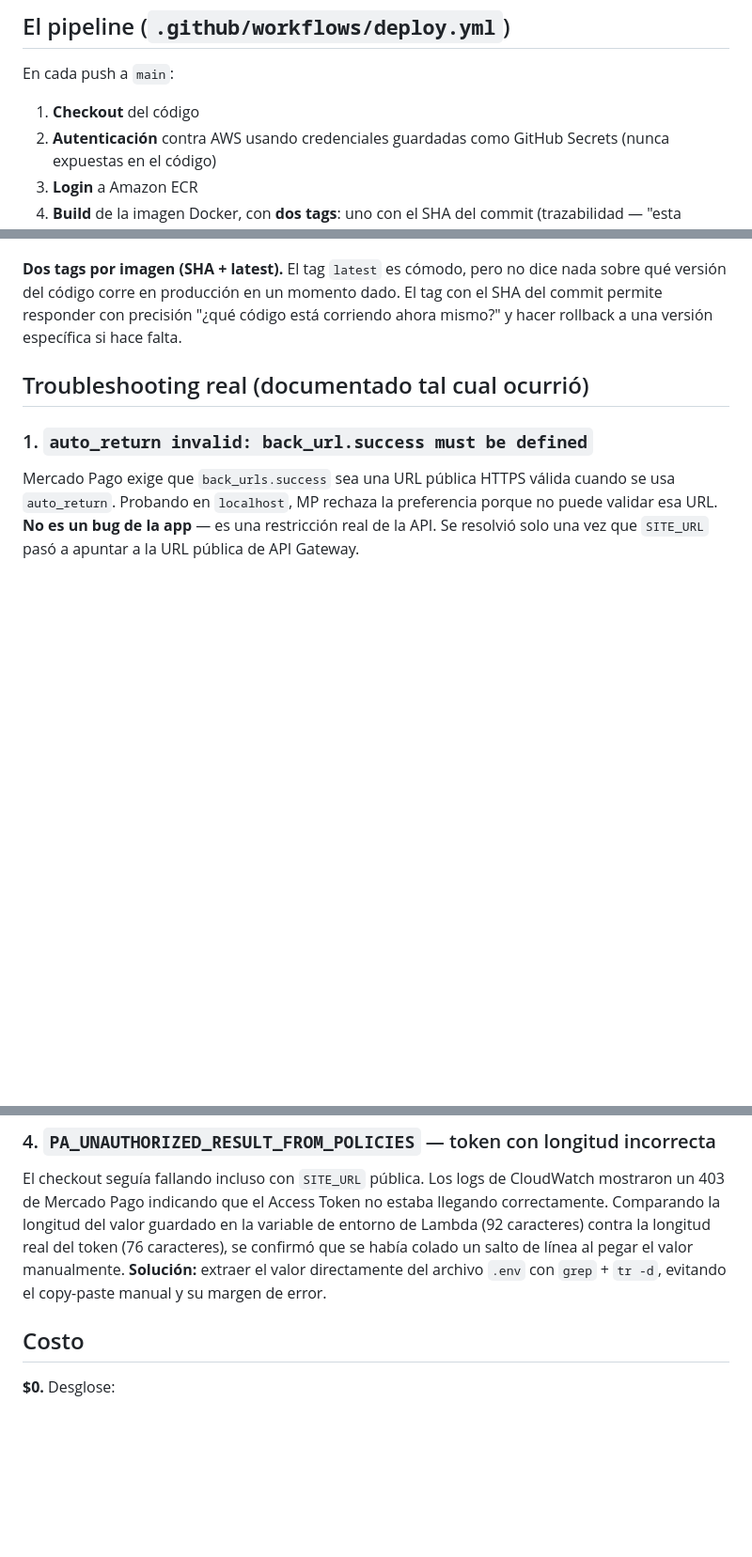
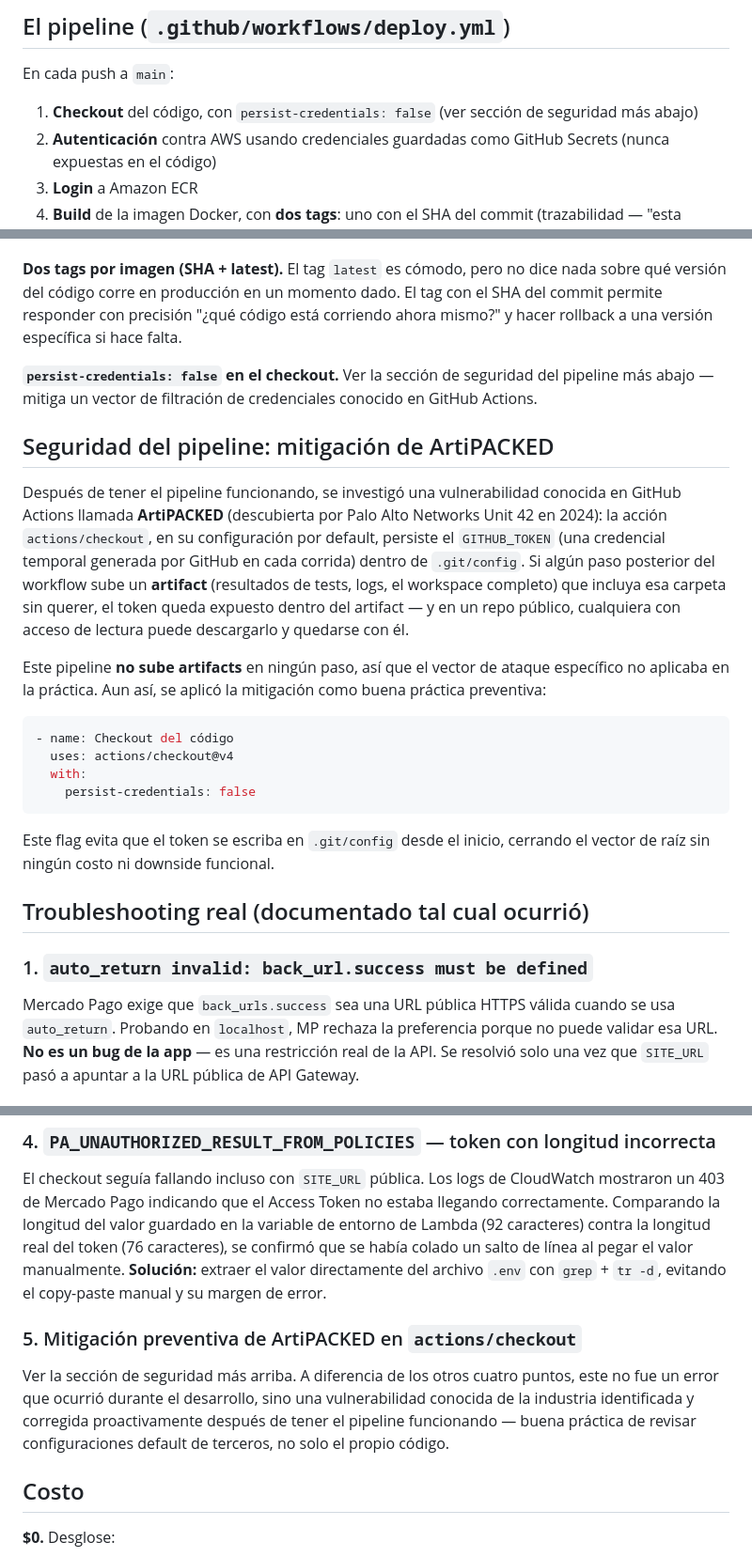
Before and after one commit to Juandicode/barraca-mercado-pago-, a Markdown page: README.md, 3 parts joined by grey strips. Shown at 94% size. Rendered like a GitHub page; blank space fills up the shorter version.

Commit message:
sumando cambios para la seguridad para mitigar la vulnerabilidad artiPACKED
Added security measures to mitigate ArtiPACKED vulnerability in GitHub Actions and clarified checkout process.

````diff
--- a/README.md
+++ b/README.md
@@ -68,7 +68,7 @@ Este proyecto migra una app originalmente pensada para Vercel Serverless Functio
 
 En cada push a `main`:
 
-1. **Checkout** del código
+1. **Checkout** del código, con `persist-credentials: false` (ver sección de seguridad más abajo)
 2. **Autenticación** contra AWS usando credenciales guardadas como GitHub Secrets (nunca expuestas en el código)
 3. **Login** a Amazon ECR
 4. **Build** de la imagen Docker, con **dos tags**: uno con el SHA del commit (trazabilidad — "esta imagen es exactamente este commit") y otro `latest` (conveniencia)
@@ -87,6 +87,23 @@ Todo esto corre en ~15-20 segundos, sin que un humano toque Docker, ECR o Lambda
 
 **Dos tags por imagen (SHA + latest).** El tag `latest` es cómodo, pero no dice nada sobre qué versión del código corre en producción en un momento dado. El tag con el SHA del commit permite responder con precisión "¿qué código está corriendo ahora mismo?" y hacer rollback a una versión específica si hace falta.
 
+**`persist-credentials: false` en el checkout.** Ver la sección de seguridad del pipeline más abajo — mitiga un vector de filtración de credenciales conocido en GitHub Actions.
+
+## Seguridad del pipeline: mitigación de ArtiPACKED
+
+Después de tener el pipeline funcionando, se investigó una vulnerabilidad conocida en GitHub Actions llamada **ArtiPACKED** (descubierta por Palo Alto Networks Unit 42 en 2024): la acción `actions/checkout`, en su configuración por default, persiste el `GITHUB_TOKEN` (una credencial temporal generada por GitHub en cada corrida) dentro de `.git/config`. Si algún paso posterior del workflow sube un **artifact** (resultados de tests, logs, el workspace completo) que incluya esa carpeta sin querer, el token queda expuesto dentro del artifact — y en un repo público, cualquiera con acceso de lectura puede descargarlo y quedarse con él.
+
+Este pipeline **no sube artifacts** en ningún paso, así que el vector de ataque específico no aplicaba en la práctica. Aun así, se aplicó la mitigación como buena práctica preventiva:
+
+```yaml
+- name: Checkout del código
+  uses: actions/checkout@v4
+  with:
+    persist-credentials: false
+```
+
+Este flag evita que el token se escriba en `.git/config` desde el inicio, cerrando el vector de raíz sin ningún costo ni downside funcional.
+
 ## Troubleshooting real (documentado tal cual ocurrió)
 
 ### 1. `auto_return invalid: back_url.success must be defined`
@@ -100,6 +117,9 @@ Durante la configuración de GitHub Secrets, una Access Key de AWS quedó pegada
 
 ### 4. `PA_UNAUTHORIZED_RESULT_FROM_POLICIES` — token con longitud incorrecta
 El checkout seguía fallando incluso con `SITE_URL` pública. Los logs de CloudWatch mostraron un 403 de Mercado Pago indicando que el Access Token no estaba llegando correctamente. Comparando la longitud del valor guardado en la variable de entorno de Lambda (92 caracteres) contra la longitud real del token (76 caracteres), se confirmó que se había colado un salto de línea al pegar el valor manualmente. **Solución:** extraer el valor directamente del archivo `.env` con `grep` + `tr -d`, evitando el copy-paste manual y su margen de error.
+
+### 5. Mitigación preventiva de ArtiPACKED en `actions/checkout`
+Ver la sección de seguridad más arriba. A diferencia de los otros cuatro puntos, este no fue un error que ocurrió durante el desarrollo, sino una vulnerabilidad conocida de la industria identificada y corregida proactivamente después de tener el pipeline funcionando — buena práctica de revisar configuraciones default de terceros, no solo el propio código.
 
 ## Costo
 
````
